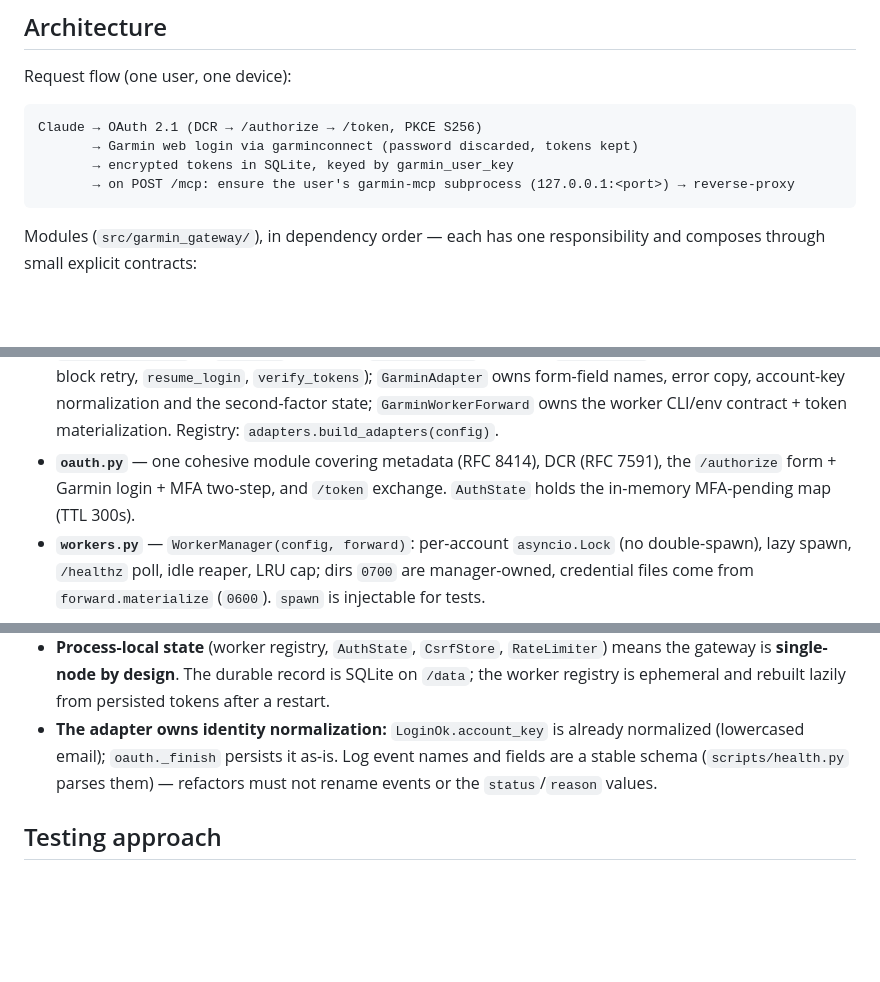
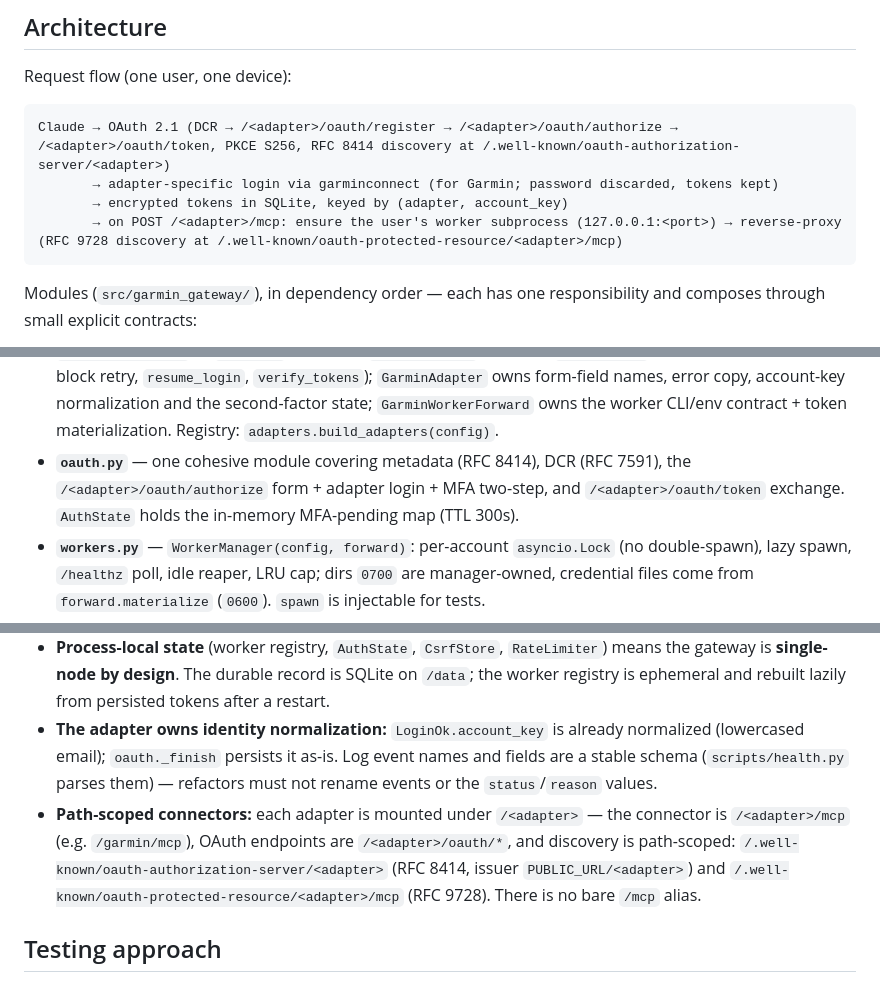
Before and after one commit to JustinMist/missingmcp, a Markdown page: CLAUDE.md, 3 parts joined by grey strips. GitHub-like rendering; blank space fills up the shorter version.

Commit message:
docs: path-scoped connector routing in CLAUDE.md; spec Part 2 done

````diff
--- a/CLAUDE.md
+++ b/CLAUDE.md
@@ -43,10 +43,10 @@ There is no separate lint step configured.
 Request flow (one user, one device):
 
 ```
-Claude → OAuth 2.1 (DCR → /authorize → /token, PKCE S256)
-       → Garmin web login via garminconnect (password discarded, tokens kept)
-       → encrypted tokens in SQLite, keyed by garmin_user_key
-       → on POST /mcp: ensure the user's garmin-mcp subprocess (127.0.0.1:<port>) → reverse-proxy
+Claude → OAuth 2.1 (DCR → /<adapter>/oauth/register → /<adapter>/oauth/authorize → /<adapter>/oauth/token, PKCE S256, RFC 8414 discovery at /.well-known/oauth-authorization-server/<adapter>)
+       → adapter-specific login via garminconnect (for Garmin; password discarded, tokens kept)
+       → encrypted tokens in SQLite, keyed by (adapter, account_key)
+       → on POST /<adapter>/mcp: ensure the user's worker subprocess (127.0.0.1:<port>) → reverse-proxy (RFC 9728 discovery at /.well-known/oauth-protected-resource/<adapter>/mcp)
 ```
 
 Modules (`src/garmin_gateway/`), in dependency order — each has one responsibility and composes through small explicit contracts:
@@ -57,7 +57,7 @@ Modules (`src/garmin_gateway/`), in dependency order — each has one responsibi
 - **`security.py`** — PKCE S256 verify, redirect_uri allowlist, `CsrfStore`, sliding-window `RateLimiter`, security headers, `read_body_limited`.
 - **`adapters/base.py`** — the adapter contract: `Adapter`/`WorkerForward` protocols, `LoginOk`/`SecondFactorNeeded` results, `LoginError`/`SecondFactorError`. The seam between the core and upstream services (spec 2026-07-05).
 - **`adapters/garmin/`** — `login.py` is the thin `garminconnect` wrapper (`start_login` MFA-aware with transient-block retry, `resume_login`, `verify_tokens`); `GarminAdapter` owns form-field names, error copy, account-key normalization and the second-factor state; `GarminWorkerForward` owns the worker CLI/env contract + token materialization. Registry: `adapters.build_adapters(config)`.
-- **`oauth.py`** — one cohesive module covering metadata (RFC 8414), DCR (RFC 7591), the `/authorize` form + Garmin login + MFA two-step, and `/token` exchange. `AuthState` holds the in-memory MFA-pending map (TTL 300s).
+- **`oauth.py`** — one cohesive module covering metadata (RFC 8414), DCR (RFC 7591), the `/<adapter>/oauth/authorize` form + adapter login + MFA two-step, and `/<adapter>/oauth/token` exchange. `AuthState` holds the in-memory MFA-pending map (TTL 300s).
 - **`workers.py`** — `WorkerManager(config, forward)`: per-account `asyncio.Lock` (no double-spawn), lazy spawn, `/healthz` poll, idle reaper, LRU cap; dirs `0700` are manager-owned, credential files come from `forward.materialize` (`0600`). `spawn` is injectable for tests.
 - **`proxy.py`** — `authenticate` (Bearer + rate limits) and `handle_mcp` (body-limit → `ensure_worker` → stream-forward to the worker, mapping timeout→504, start-failure→502).
 - **`app.py`** — `build_app(config)` wires routes + security-headers middleware + shared singletons (db conn, `WorkerManager`, `AuthState`, `RateLimiter`) + a lifespan that periodically reaps idle workers and cleans expired codes. `main()` is the `garmin-gateway` console entrypoint.
@@ -71,6 +71,7 @@ Modules (`src/garmin_gateway/`), in dependency order — each has one responsibi
 - **Workers bind `127.0.0.1` only**; the compose file publishes `127.0.0.1:8080:8080`. Only the gateway reaches workers; nginx (operator-managed) terminates TLS in front.
 - **Process-local state** (worker registry, `AuthState`, `CsrfStore`, `RateLimiter`) means the gateway is **single-node by design**. The durable record is SQLite on `/data`; the worker registry is ephemeral and rebuilt lazily from persisted tokens after a restart.
 - **The adapter owns identity normalization:** `LoginOk.account_key` is already normalized (lowercased email); `oauth._finish` persists it as-is. Log event names and fields are a stable schema (`scripts/health.py` parses them) — refactors must not rename events or the `status`/`reason` values.
+- **Path-scoped connectors:** each adapter is mounted under `/<adapter>` — the connector is `/<adapter>/mcp` (e.g. `/garmin/mcp`), OAuth endpoints are `/<adapter>/oauth/*`, and discovery is path-scoped: `/.well-known/oauth-authorization-server/<adapter>` (RFC 8414, issuer `PUBLIC_URL/<adapter>`) and `/.well-known/oauth-protected-resource/<adapter>/mcp` (RFC 9728). There is no bare `/mcp` alias.
 
 ## Testing approach
 
````
Also changed, not shown: other parts of CLAUDE.md (+1 -1 lines), 1 other file.
